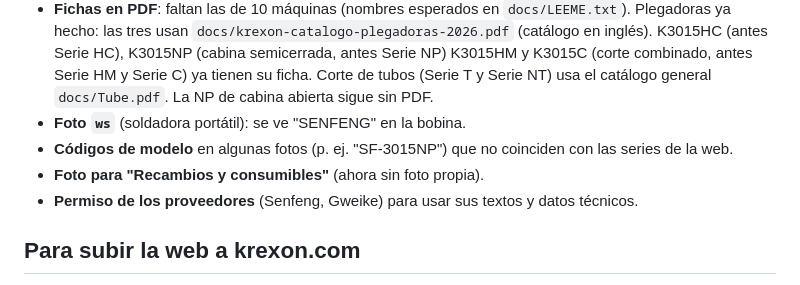
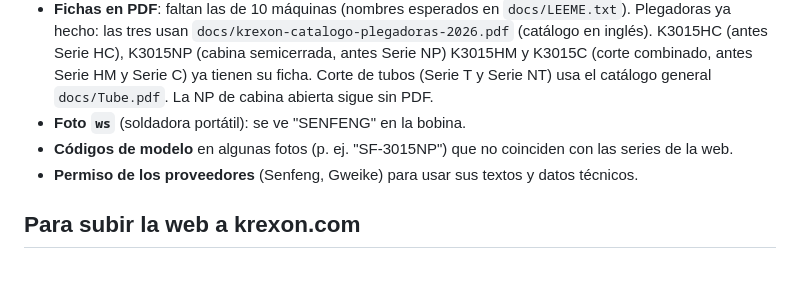
Before and after one commit to lucap-26/crm, a Markdown page: PENDIENTES.md, the part around the change. Drawn GitHub-style.

Commit message:
Pendientes: foto de recambios hecha
Co-Authored-By: Claude Opus 5.5 <noreply@anthropic.com>
Claude-Session: https://claude.ai/code/session_018ibzAd8Z7g6zwrNBKmqpVX

```diff
--- a/PENDIENTES.md
+++ b/PENDIENTES.md
@@ -25,7 +25,6 @@
 - **Fichas en PDF**: faltan las de 10 máquinas (nombres esperados en `docs/LEEME.txt`). Plegadoras ya hecho: las tres usan `docs/krexon-catalogo-plegadoras-2026.pdf` (catálogo en inglés). K3015HC (antes Serie HC), K3015NP (cabina semicerrada, antes Serie NP) K3015HM y K3015C (corte combinado, antes Serie HM y Serie C) ya tienen su ficha. Corte de tubos (Serie T y Serie NT) usa el catálogo general `docs/Tube.pdf`. La NP de cabina abierta sigue sin PDF.
 - **Foto `ws`** (soldadora portátil): se ve "SENFENG" en la bobina.
 - **Códigos de modelo** en algunas fotos (p. ej. "SF-3015NP") que no coinciden con las series de la web.
-- **Foto para "Recambios y consumibles"** (ahora sin foto propia).
 - **Permiso de los proveedores** (Senfeng, Gweike) para usar sus textos y datos técnicos.
 
 ## Para subir la web a krexon.com
```
